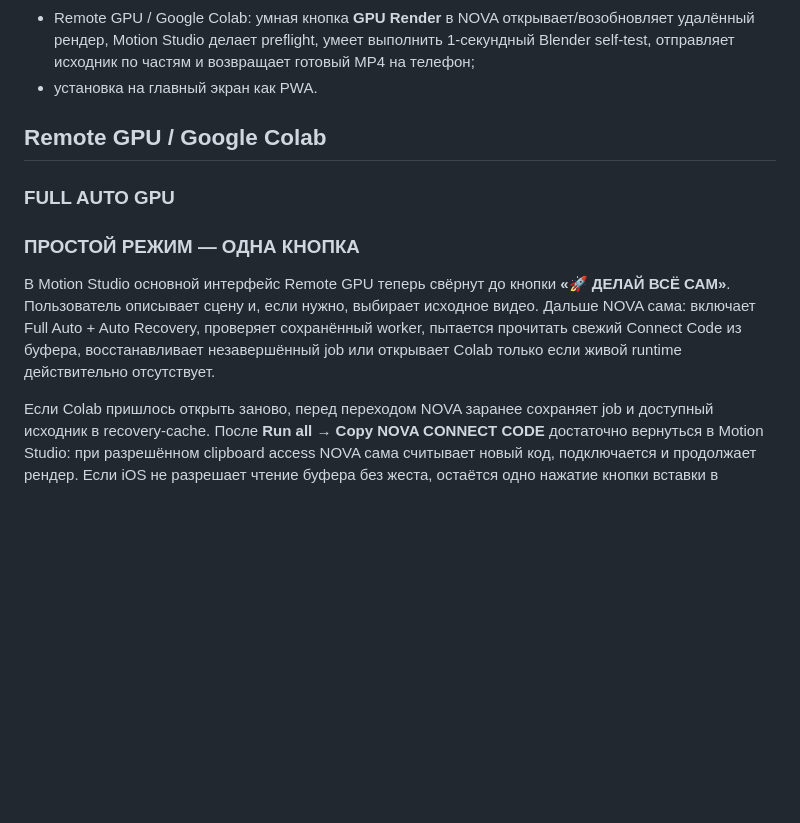
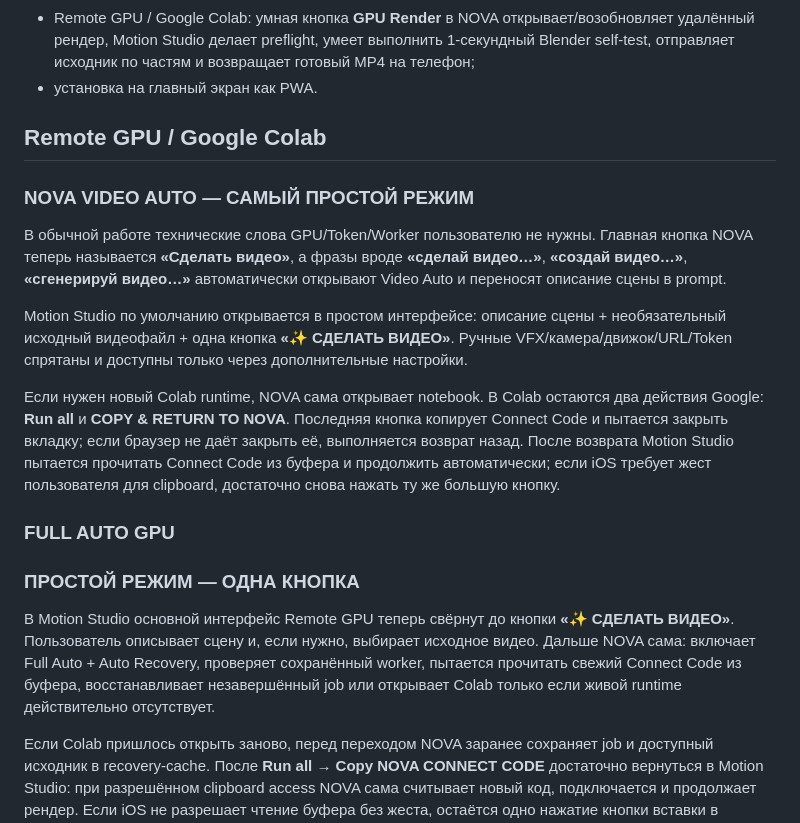
Before and after one commit to magomedt149/nova-robot, a Markdown page: README.md, the part around the change. Rendered like a GitHub page; blank space fills up the shorter version.

Commit message:
Document simplified NOVA Video Auto workflow

```diff
--- a/README.md
+++ b/README.md
@@ -23,11 +23,19 @@ NOVA — бесплатный браузерный ИИ-агент Тумсое
 
 ## Remote GPU / Google Colab
 
+### NOVA VIDEO AUTO — САМЫЙ ПРОСТОЙ РЕЖИМ
+
+В обычной работе технические слова GPU/Token/Worker пользователю не нужны. Главная кнопка NOVA теперь называется **«Сделать видео»**, а фразы вроде **«сделай видео…»**, **«создай видео…»**, **«сгенерируй видео…»** автоматически открывают Video Auto и переносят описание сцены в prompt.
+
+Motion Studio по умолчанию открывается в простом интерфейсе: описание сцены + необязательный исходный видеофайл + одна кнопка **«✨ СДЕЛАТЬ ВИДЕО»**. Ручные VFX/камера/движок/URL/Token спрятаны и доступны только через дополнительные настройки.
+
+Если нужен новый Colab runtime, NOVA сама открывает notebook. В Colab остаются два действия Google: **Run all** и **COPY & RETURN TO NOVA**. Последняя кнопка копирует Connect Code и пытается закрыть вкладку; если браузер не даёт закрыть её, выполняется возврат назад. После возврата Motion Studio пытается прочитать Connect Code из буфера и продолжить автоматически; если iOS требует жест пользователя для clipboard, достаточно снова нажать ту же большую кнопку.
+
 ### FULL AUTO GPU
 
 ### ПРОСТОЙ РЕЖИМ — ОДНА КНОПКА
 
-В Motion Studio основной интерфейс Remote GPU теперь свёрнут до кнопки **«🚀 ДЕЛАЙ ВСЁ САМ»**. Пользователь описывает сцену и, если нужно, выбирает исходное видео. Дальше NOVA сама: включает Full Auto + Auto Recovery, проверяет сохранённый worker, пытается прочитать свежий Connect Code из буфера, восстанавливает незавершённый job или открывает Colab только если живой runtime действительно отсутствует.
+В Motion Studio основной интерфейс Remote GPU теперь свёрнут до кнопки **«✨ СДЕЛАТЬ ВИДЕО»**. Пользователь описывает сцену и, если нужно, выбирает исходное видео. Дальше NOVA сама: включает Full Auto + Auto Recovery, проверяет сохранённый worker, пытается прочитать свежий Connect Code из буфера, восстанавливает незавершённый job или открывает Colab только если живой runtime действительно отсутствует.
 
 Если Colab пришлось открыть заново, перед переходом NOVA заранее сохраняет job и доступный исходник в recovery-cache. После **Run all → Copy NOVA CONNECT CODE** достаточно вернуться в Motion Studio: при разрешённом clipboard access NOVA сама считывает новый код, подключается и продолжает рендер. Если iOS не разрешает чтение буфера без жеста, остаётся одно нажатие кнопки вставки в дополнительных настройках.
 
```
